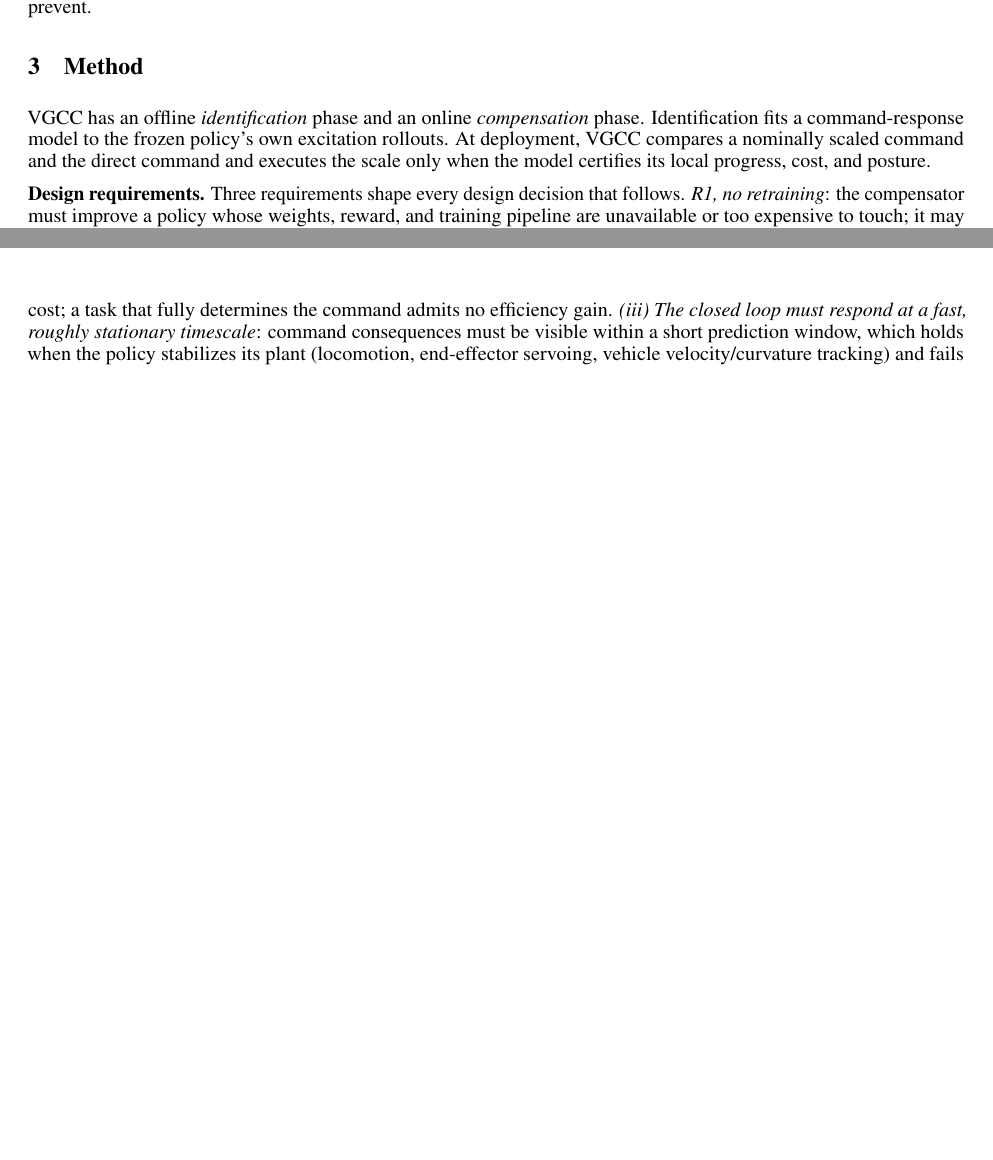
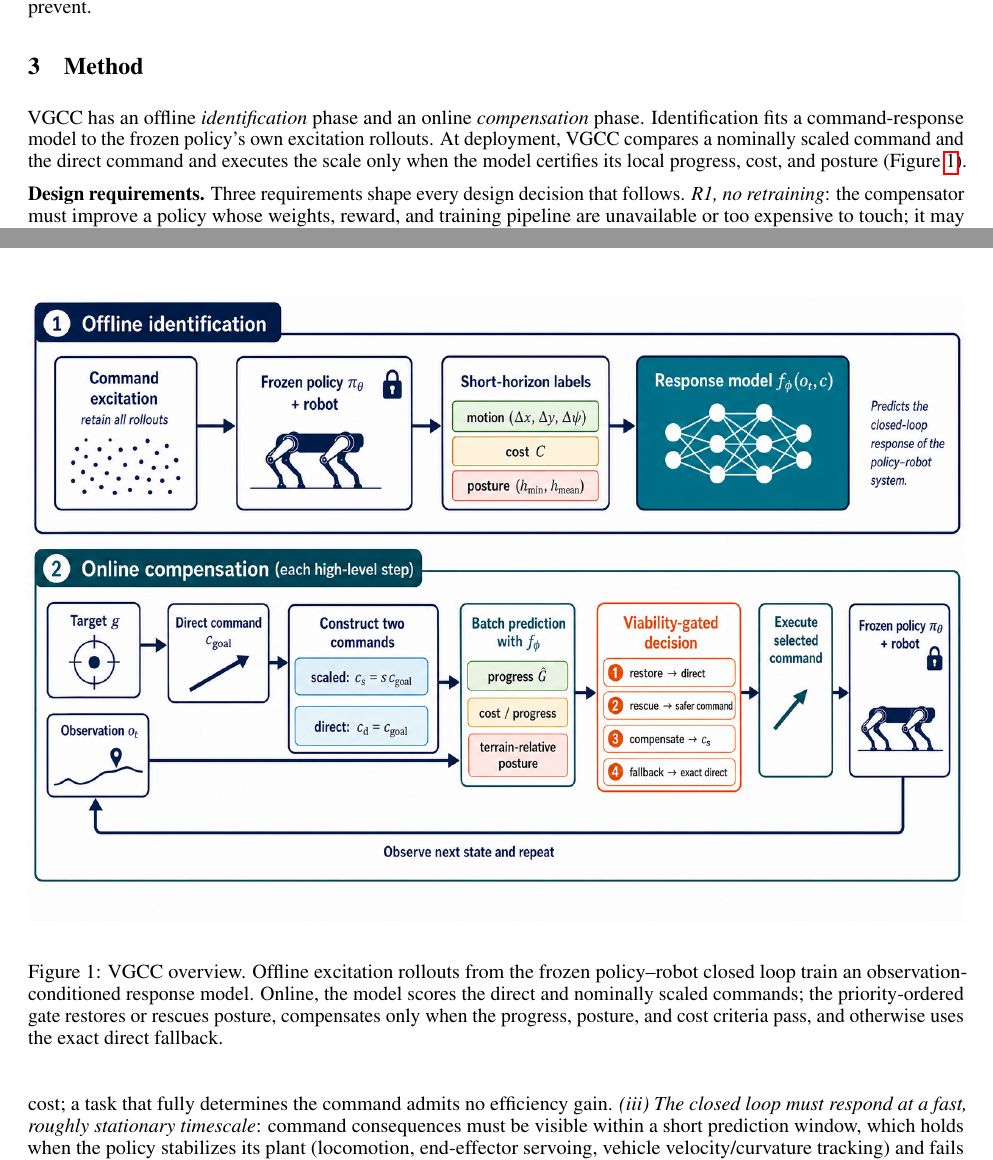
Before and after one commit to Lazer2077/skill_discover, a LaTeX paper (paper/main.tex): two parts of pages 3 and 4 of 15 before the commit and two parts of pages 3 and 4 of 16 after it, joined at a grey line, cut so that both start at the same text, the shorter picture padded with empty space. Compiled offline with pdfLaTeX.

Commit message:
update figure

```diff
--- a/paper/main.tex
+++ b/paper/main.tex
@@ -241,7 +241,19 @@ VGCC has an offline \emph{identification} phase and an online \emph{compensation
 phase. Identification fits a command-response model to the frozen policy's own
 excitation rollouts. At deployment, VGCC compares a nominally scaled command and
 the direct command and executes the scale only when the model certifies its local
-progress, cost, and posture.
+progress, cost, and posture (Figure~\ref{fig:method}).
+
+\begin{figure}[t]
+\centering
+\includegraphics[width=\linewidth]{vgfc_method.png}
+\caption{VGCC overview. Offline excitation rollouts from the frozen
+policy--robot closed loop train an observation-conditioned response model.
+Online, the model scores the direct and nominally scaled commands; the
+priority-ordered gate restores or rescues posture, compensates only when the
+progress, posture, and cost criteria pass, and otherwise uses the exact direct
+fallback.}
+\label{fig:method}
+\end{figure}
 
 \textbf{Design requirements.}
 Three requirements shape every design decision that follows.
```
Also changed, not shown: paper/figures/vgfc_method.png, paper/main.bbl, paper/main.pdf, 4 other files.
